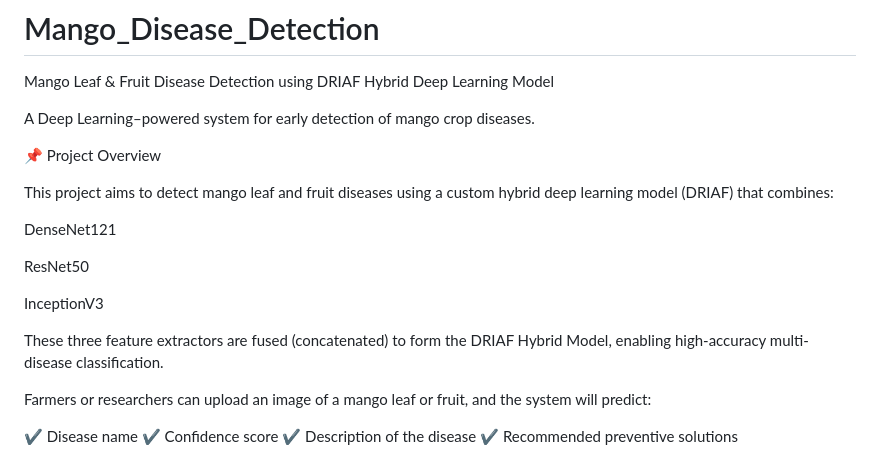
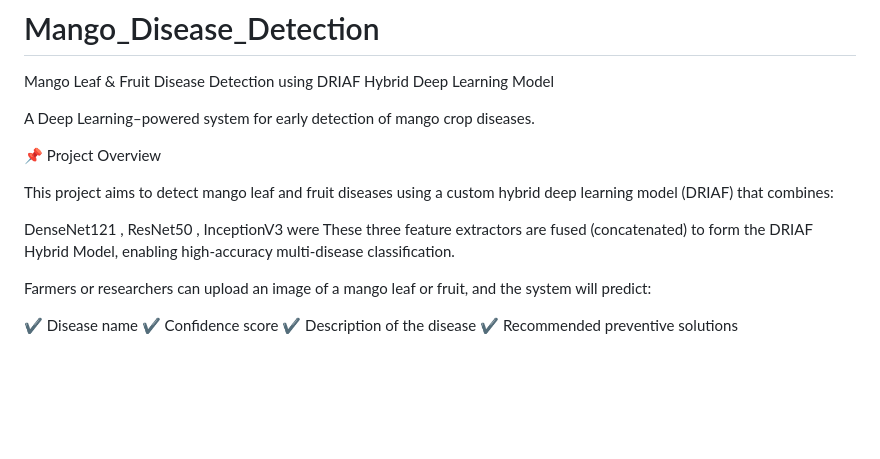
Before and after one commit to dinesh636/Mango_Disease_Detection, a Markdown page: README.md, the part around the change. Drawn GitHub-style; blank space fills up the shorter version.

Commit message:
Refine project overview in README.md
Removed extra line breaks and clarified the mention of DenseNet121, ResNet50, and InceptionV3.

```diff
--- a/README.md
+++ b/README.md
@@ -8,14 +8,7 @@ A Deep Learning–powered system for early detection of mango crop diseases.
 
 This project aims to detect mango leaf and fruit diseases using a custom hybrid deep learning model (DRIAF) that combines:
 
-DenseNet121
-
-ResNet50
-
-InceptionV3
-
-
-
+DenseNet121 , ResNet50 , InceptionV3 were
 These three feature extractors are fused (concatenated) to form the DRIAF Hybrid Model, enabling high-accuracy multi-disease classification.
 
 Farmers or researchers can upload an image of a mango leaf or fruit, and the system will predict:
```
